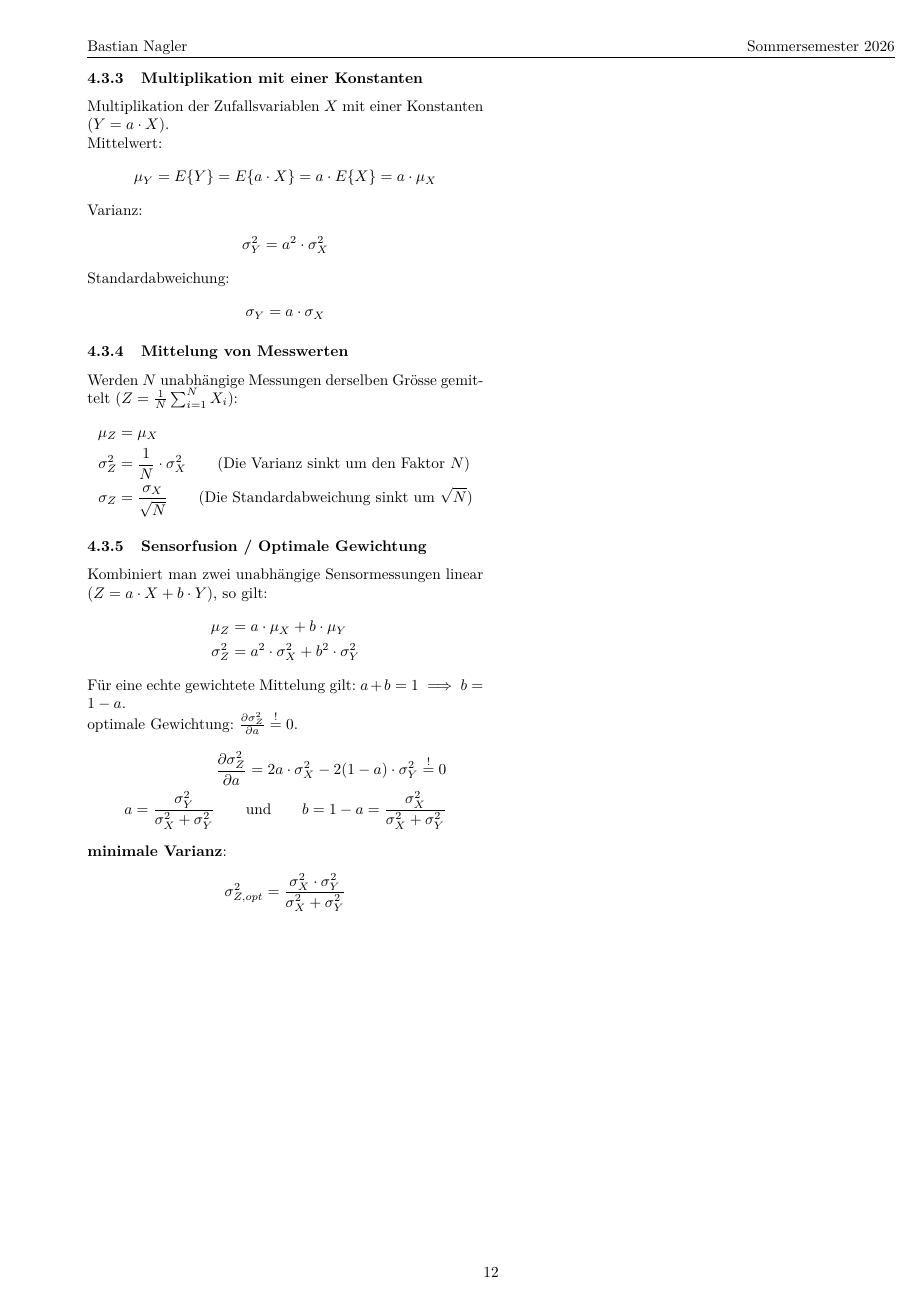
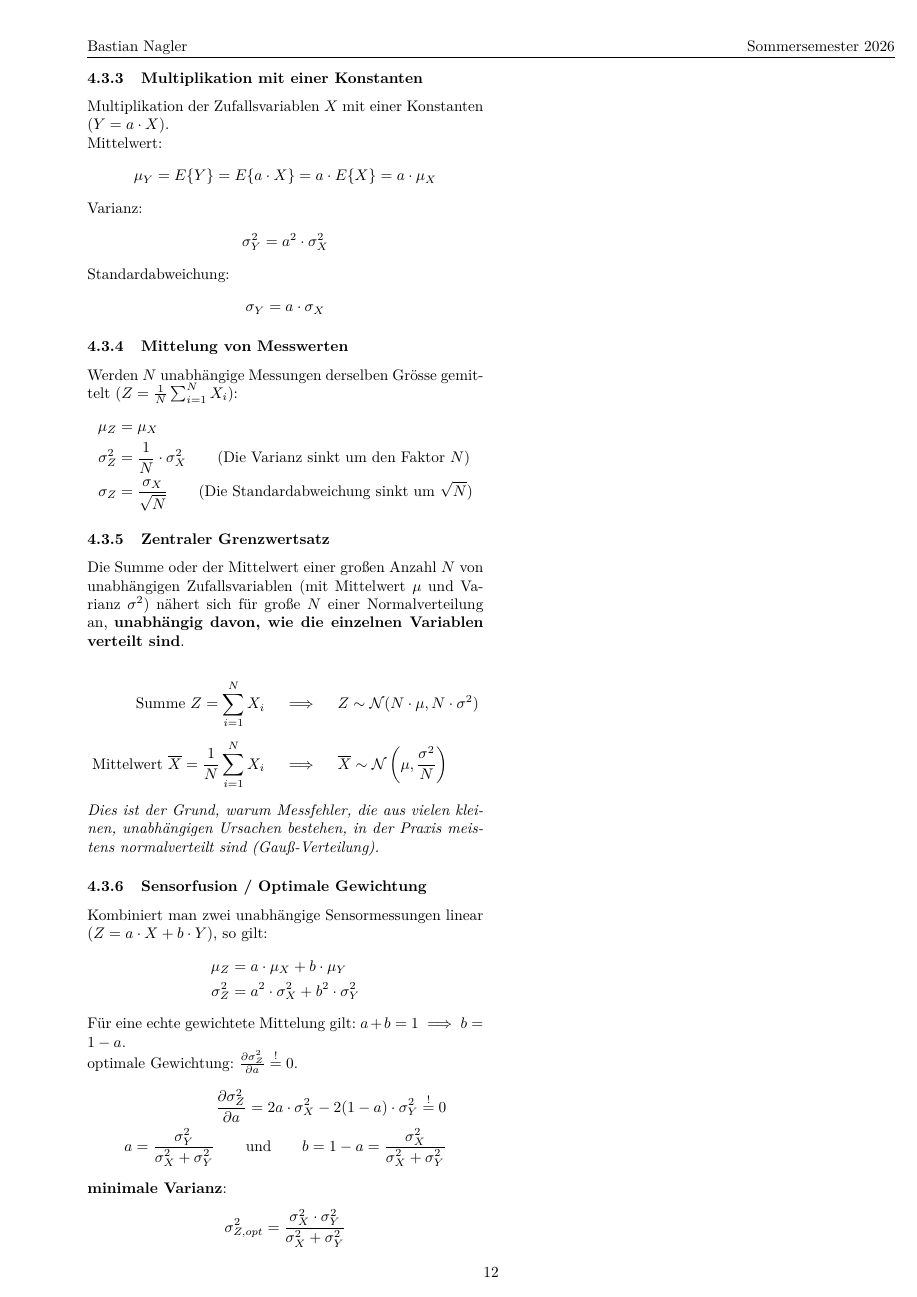
Before and after one commit to BastianNagler/MT2_Formelsammlung, a LaTeX document (main.tex, which reads sections/zufaellige_messfehler.tex): page 15 of 15. Compiled offline with pdfLaTeX.

Commit message:
added Zentraler Grenzwertsatz

```diff
--- a/sections/zufaellige_messfehler.tex
+++ b/sections/zufaellige_messfehler.tex
@@ -133,6 +133,15 @@
             \sigma_Z &= \frac{\sigma_X}{\sqrt{N}} \qquad \text{(Die Standardabweichung sinkt um } \sqrt{N} \text{)}
         \end{align*}
 
+    \subsubsection{Zentraler Grenzwertsatz}
+        Die Summe oder der Mittelwert einer großen Anzahl $N$ von unabhängigen Zufallsvariablen (mit Mittelwert $\mu$ und Varianz $\sigma^2$) nähert sich für große $N$ einer Normalverteilung an, \textbf{unabhängig davon, wie die einzelnen Variablen verteilt sind}.
+
+        \begin{align*}
+            \text{Summe } Z = \sum_{i=1}^{N} X_i \quad &\implies \quad Z \sim \mathcal{N}(N \cdot \mu, N \cdot \sigma^2) \\[1ex]
+            \text{Mittelwert } \overline{X} = \frac{1}{N}\sum_{i=1}^{N} X_i \quad &\implies \quad \overline{X} \sim \mathcal{N}\left(\mu, \frac{\sigma^2}{N}\right)
+        \end{align*}
+        \textit{Dies ist der Grund, warum Messfehler, die aus vielen kleinen, unabhängigen Ursachen bestehen, in der Praxis meistens normalverteilt sind (Gauß-Verteilung).}
+
     \subsubsection{Sensorfusion / Optimale Gewichtung}
         Kombiniert man zwei unabhängige Sensormessungen linear ($Z = a \cdot X + b \cdot Y$), so gilt:
         \begin{align*}
```
